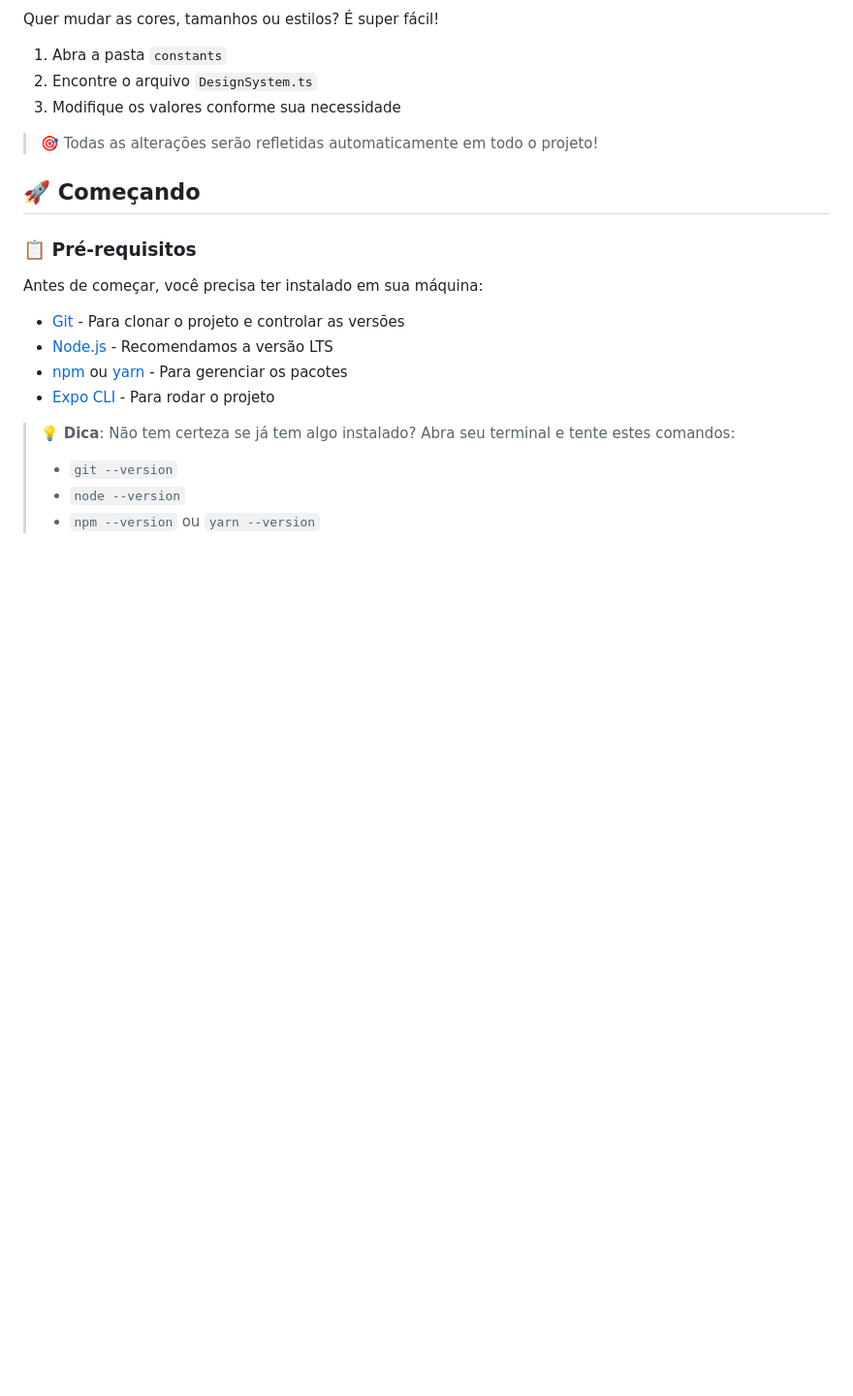
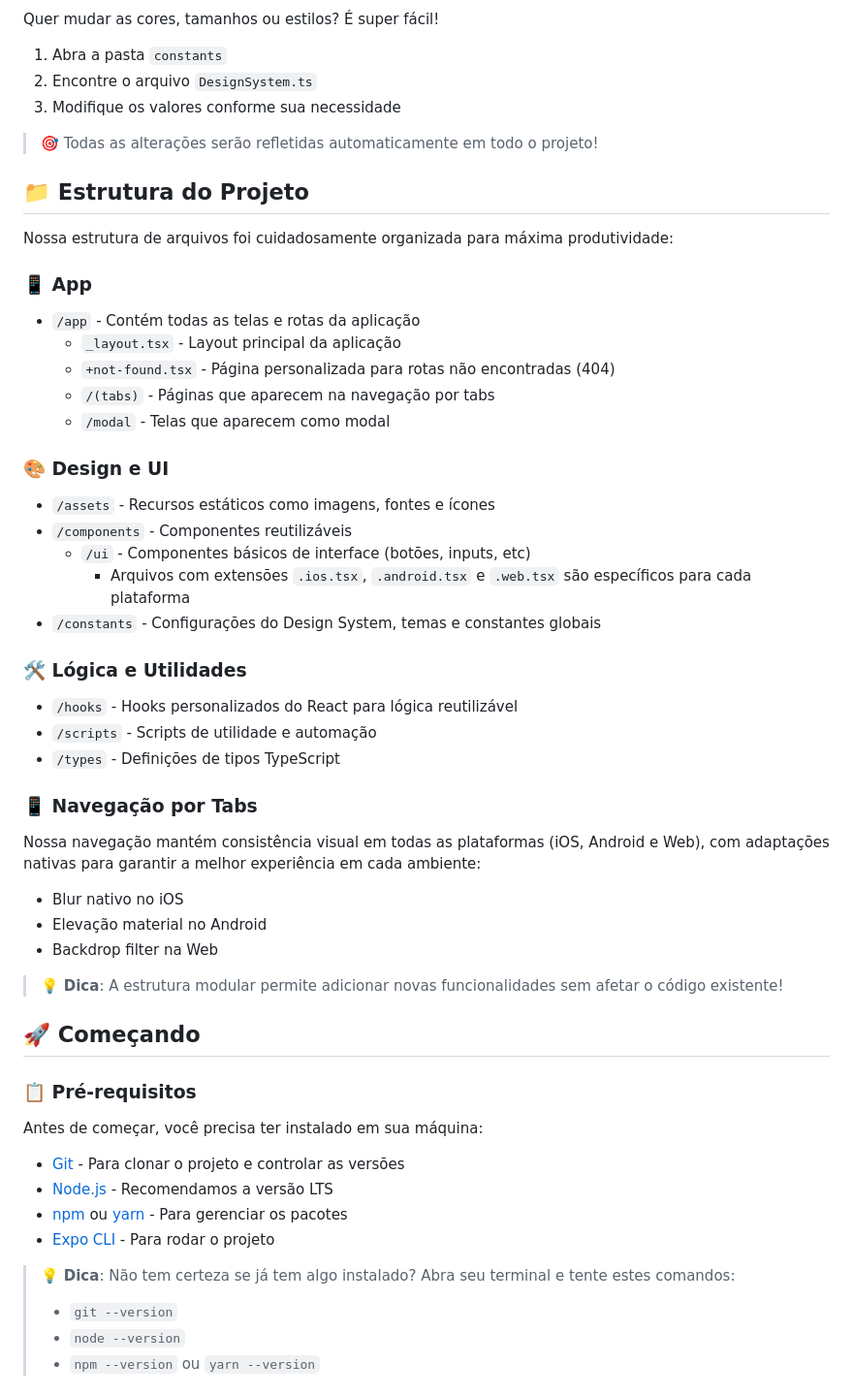
Before and after one commit to Aicrus/projeto10, a Markdown page: README.md, the part around the change. Shown at 97% size. Rendered like a GitHub page; blank space fills up the shorter version.

Commit message:
docs: adiciona seção de estrutura do projeto no README

```diff
--- a/README.md
+++ b/README.md
@@ -111,6 +111,37 @@ Quer mudar as cores, tamanhos ou estilos? É super fácil!
 
 > 🎯 Todas as alterações serão refletidas automaticamente em todo o projeto!
 
+## 📁 Estrutura do Projeto
+
+Nossa estrutura de arquivos foi cuidadosamente organizada para máxima produtividade:
+
+### 📱 App
+- `/app` - Contém todas as telas e rotas da aplicação
+  - `_layout.tsx` - Layout principal da aplicação
+  - `+not-found.tsx` - Página personalizada para rotas não encontradas (404)
+  - `/(tabs)` - Páginas que aparecem na navegação por tabs
+  - `/modal` - Telas que aparecem como modal
+
+### 🎨 Design e UI
+- `/assets` - Recursos estáticos como imagens, fontes e ícones
+- `/components` - Componentes reutilizáveis
+  - `/ui` - Componentes básicos de interface (botões, inputs, etc)
+    - Arquivos com extensões `.ios.tsx`, `.android.tsx` e `.web.tsx` são específicos para cada plataforma
+- `/constants` - Configurações do Design System, temas e constantes globais
+
+### 🛠️ Lógica e Utilidades
+- `/hooks` - Hooks personalizados do React para lógica reutilizável
+- `/scripts` - Scripts de utilidade e automação
+- `/types` - Definições de tipos TypeScript
+
+### 📱 Navegação por Tabs
+Nossa navegação mantém consistência visual em todas as plataformas (iOS, Android e Web), com adaptações nativas para garantir a melhor experiência em cada ambiente:
+- Blur nativo no iOS
+- Elevação material no Android
+- Backdrop filter na Web
+
+> 💡 **Dica**: A estrutura modular permite adicionar novas funcionalidades sem afetar o código existente!
+
 ## 🚀 Começando
 
 ### 📋 Pré-requisitos
```
